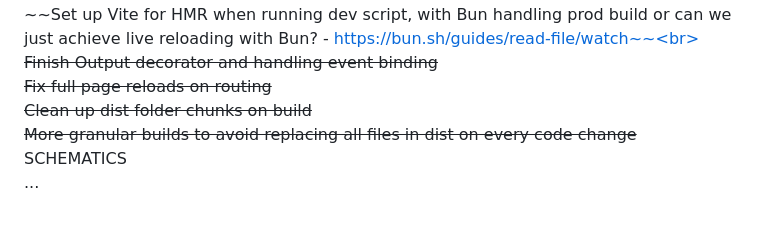
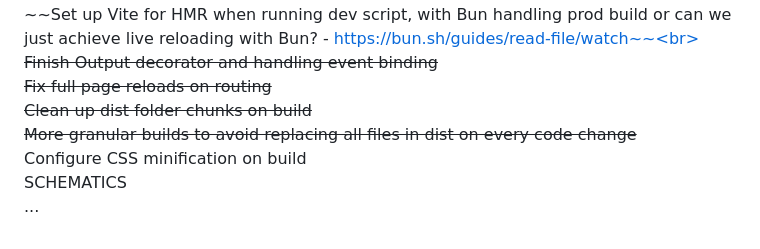
Before and after one commit to TBosak/fornax, a Markdown page: README.md, the part around the change. GitHub-like rendering.

```diff
--- a/README.md
+++ b/README.md
@@ -269,5 +269,6 @@ Implementing standalone components and Angular-like module system? Right now I'm
 ~~Fix full page reloads on routing~~ <br>
 ~~Clean up dist folder chunks on build~~ <br>
 ~~More granular builds to avoid replacing all files in dist on every code change~~ <br>
+Configure CSS minification on build <br>
 SCHEMATICS <br>
 ...
```
